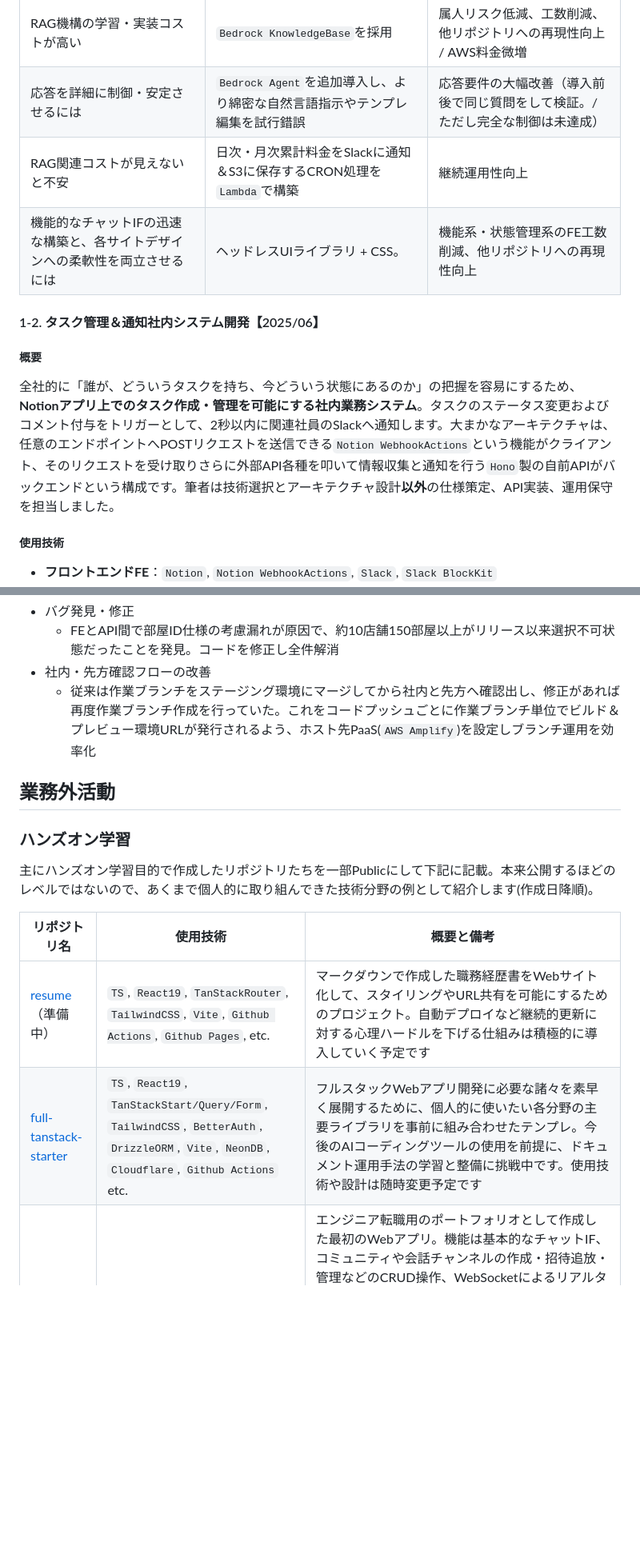
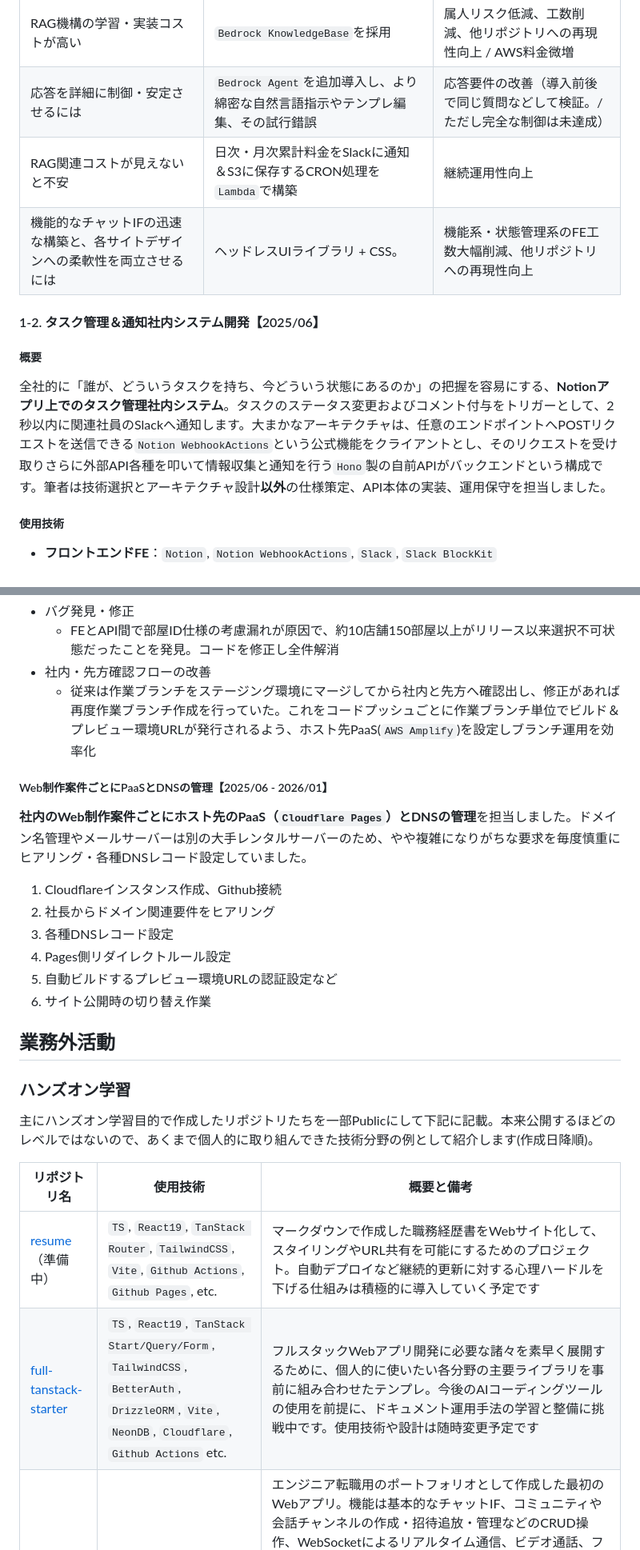
Before and after one commit to 200okmk/resume, a Markdown page: public/README.md, 2 parts joined by grey strips. Shown at 80% size. Rendered like a GitHub page; blank space fills up the shorter version.

```diff
--- a/public/README.md
+++ b/public/README.md
@@ -169,15 +170,15 @@
 |課題|取り組み|結果や成果|
 |---|---|---|
 |RAG機構の学習・実装コストが高い|`Bedrock KnowledgeBase`を採用|属人リスク低減、工数削減、他リポジトリへの再現性向上 / AWS料金微増|
-|応答を詳細に制御・安定させるには|`Bedrock Agent`を追加導入し、より綿密な自然言語指示やテンプレ編集を試行錯誤|応答要件の大幅改善（導入前後で同じ質問をして検証。/ ただし完全な制御は未達成）|
+|応答を詳細に制御・安定させるには|`Bedrock Agent`を追加導入し、より綿密な自然言語指示やテンプレ編集、その試行錯誤|応答要件の改善（導入前後で同じ質問などして検証。/ ただし完全な制御は未達成）|
 |RAG関連コストが見えないと不安|日次・月次累計料金をSlackに通知＆S3に保存するCRON処理を`Lambda`で構築|継続運用性向上|
-|機能的なチャットIFの迅速な構築と、各サイトデザインへの柔軟性を両立させるには|ヘッドレスUIライブラリ + CSS。|機能系・状態管理系のFE工数削減、他リポジトリへの再現性向上|
+|機能的なチャットIFの迅速な構築と、各サイトデザインへの柔軟性を両立させるには|ヘッドレスUIライブラリ + CSS。|機能系・状態管理系のFE工数大幅削減、他リポジトリへの再現性向上|
 
 #### 1-2. タスク管理＆通知社内システム開発【2025/06】
 
 ##### 概要
 
-全社的に「誰が、どういうタスクを持ち、今どういう状態にあるのか」の把握を容易にするため、**Notionアプリ上でのタスク作成・管理を可能にする社内業務システム**。タスクのステータス変更およびコメント付与をトリガーとして、2秒以内に関連社員のSlackへ通知します。大まかなアーキテクチャは、任意のエンドポイントへPOSTリクエストを送信できる`Notion WebhookActions`という機能がクライアント、そのリクエストを受け取りさらに外部API各種を叩いて情報収集と通知を行う`Hono`製の自前APIがバックエンドという構成です。筆者は技術選択とアーキテクチャ設計**以外**の仕様策定、API実装、運用保守を担当しました。
+全社的に「誰が、どういうタスクを持ち、今どういう状態にあるのか」の把握を容易にする、**Notionアプリ上でのタスク管理社内システム**。タスクのステータス変更およびコメント付与をトリガーとして、2秒以内に関連社員のSlackへ通知します。大まかなアーキテクチャは、任意のエンドポイントへPOSTリクエストを送信できる`Notion WebhookActions`という公式機能をクライアントとし、そのリクエストを受け取りさらに外部API各種を叩いて情報収集と通知を行う`Hono`製の自前APIがバックエンドという構成です。筆者は技術選択とアーキテクチャ設計**以外**の仕様策定、API本体の実装、運用保守を担当しました。
 
 ##### 使用技術
 
@@ -363,6 +353,17 @@
 - 社内・先方確認フローの改善
   - 従来は作業ブランチをステージング環境にマージしてから社内と先方へ確認出し、修正があれば再度作業ブランチ作成を行っていた。これをコードプッシュごとに作業ブランチ単位でビルド＆プレビュー環境URLが発行されるよう、ホスト先PaaS(`AWS Amplify`)を設定しブランチ運用を効率化
 
+##### Web制作案件ごとにPaaSとDNSの管理【2025/06 - 2026/01】
+
+**社内のWeb制作案件ごとにホスト先のPaaS（`Cloudflare Pages`）とDNSの管理**を担当しました。ドメイン名管理やメールサーバーは別の大手レンタルサーバーのため、やや複雑になりがちな要求を毎度慎重にヒアリング・各種DNSレコード設定していました。
+
+1. Cloudflareインスタンス作成、Github接続
+2. 社長からドメイン関連要件をヒアリング
+3. 各種DNSレコード設定
+4. Pages側リダイレクトルール設定
+5. 自動ビルドするプレビュー環境URLの認証設定など
+6. サイト公開時の切り替え作業
+
 ## 業務外活動
 
 ### ハンズオン学習
@@ -371,8 +372,8 @@
 
 |リポジトリ名|使用技術|概要と備考|
 |---|---|---|
-|[resume](https://github.com/200okmk/resume)（準備中）|`TS`, `React19`, `TanStackRouter`, `TailwindCSS`, `Vite`, `Github Actions`, `Github Pages`, etc.|マークダウンで作成した職務経歴書をWebサイト化して、スタイリングやURL共有を可能にするためのプロジェクト。自動デプロイなど継続的更新に対する心理ハードルを下げる仕組みは積極的に導入していく予定です|
-|[full-tanstack-starter](https://github.com/200okmk/full-tanstack-starter)|`TS`, `React19`, `TanStackStart/Query/Form`, `TailwindCSS`, `BetterAuth`, `DrizzleORM`, `Vite`, `NeonDB`, `Cloudflare`, `Github Actions` etc.|フルスタックWebアプリ開発に必要な諸々を素早く展開するために、個人的に使いたい各分野の主要ライブラリを事前に組み合わせたテンプレ。今後のAIコーディングツールの使用を前提に、ドキュメント運用手法の学習と整備に挑戦中です。使用技術や設計は随時変更予定です|
+|[resume](https://github.com/200okmk/resume)（準備中）|`TS`, `React19`, `TanStack Router`, `TailwindCSS`, `Vite`, `Github Actions`, `Github Pages`, etc.|マークダウンで作成した職務経歴書をWebサイト化して、スタイリングやURL共有を可能にするためのプロジェクト。自動デプロイなど継続的更新に対する心理ハードルを下げる仕組みは積極的に導入していく予定です|
+|[full-tanstack-starter](https://github.com/200okmk/full-tanstack-starter)|`TS`, `React19`, `TanStack Start/Query/Form`, `TailwindCSS`, `BetterAuth`, `DrizzleORM`, `Vite`, `NeonDB`, `Cloudflare`, `Github Actions` etc.|フルスタックWebアプリ開発に必要な諸々を素早く展開するために、個人的に使いたい各分野の主要ライブラリを事前に組み合わせたテンプレ。今後のAIコーディングツールの使用を前提に、ドキュメント運用手法の学習と整備に挑戦中です。使用技術や設計は随時変更予定です|
 |[discord-clone](https://github.com/200okmk/discord-clone)（停止中）|`TS`, `React18`, `Next.js13`, `TailwindCSS`, `Zustand`, `Clerk`, `PrismaORM`, `Socket.io`, `Docker`, `Render`, etc.|エンジニア転職用のポートフォリオとして作成した最初のWebアプリ。機能は基本的なチャットIF、コミュニティや会話チャンネルの作成・招待追放・管理などのCRUD操作、WebSocketによるリアルタイム通信、ビデオ通話、フルレスポンシブUI、ダークモード、ランディングページなどです。未経験とはいえチーム開発や保守性への意識も妥協せず、有効そうな仕組みを適宜リサーチ・導入するなど当時の限界まで様々な技術的挑戦をしました。具体的には、アプリ本体と本番DB両方をDockerコンテナ化して可搬性向上、開発環境も丸ごとDockerコンテナ化して再現性を高めるDevContainerの作成、`Github Projects`を使用してタスクごとにバックログ作成＆管理してみた一人擬似アジャイル？などです。また最初から全ての記録を英語にしていたことが功を奏し、海外の同じ駆け出しエンジニア数名からとても感謝されたことも非常に嬉しい出来事でした|
 |[next13-nestjs-graphql](https://github.com/200okmk/next13-nest-graphql)|`TS`, `React18`, `Next.js`, `NestJS`, `PrismaORM`, `GraphQL`, `Apollo`, `Turborepo`, `Docker`, etc.|Next.js(FE)やNestJS(BE)など主要フレームワークの学習に加えて、当時頻繁に目にしていた「GraphQL」や「モノレポ構成」なるものに興味を持ってしまい、結果半年以上費やしてしまった成れの果て。当然だがGraphQLは、単一言語でのフルスタックWebアプリ開発には過剰な技術。薄々理解はしていたためしばらく経ったのち反省。「熱意だけはある未経験者が独学で技術を学ぶ際のリスク」を経験できたことを教訓にしたい|
 
```
Also changed, not shown: other parts of public/README.md (+27 -37 lines).
